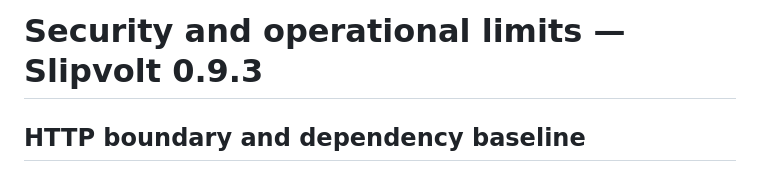
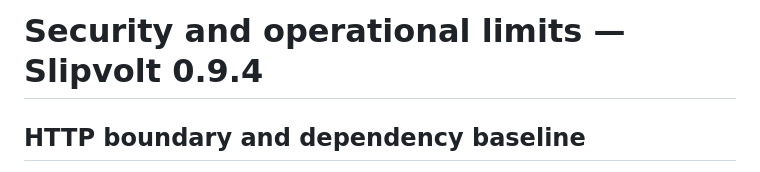
Before and after one commit to NosytLabs/Slipvolt, a Markdown page: docs/SECURITY.md, the part around the change. Rendered like a GitHub page.

Commit message:
docs: bump security release

```diff
--- a/docs/SECURITY.md
+++ b/docs/SECURITY.md
@@ -1,4 +1,4 @@
-# Security and operational limits — Slipvolt 0.9.3
+# Security and operational limits — Slipvolt 0.9.4
 
 
 ## HTTP boundary and dependency baseline
```
